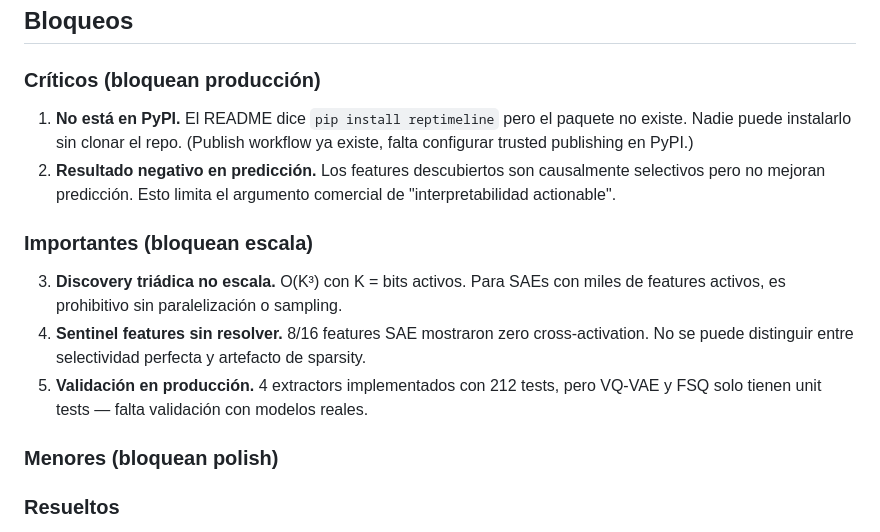
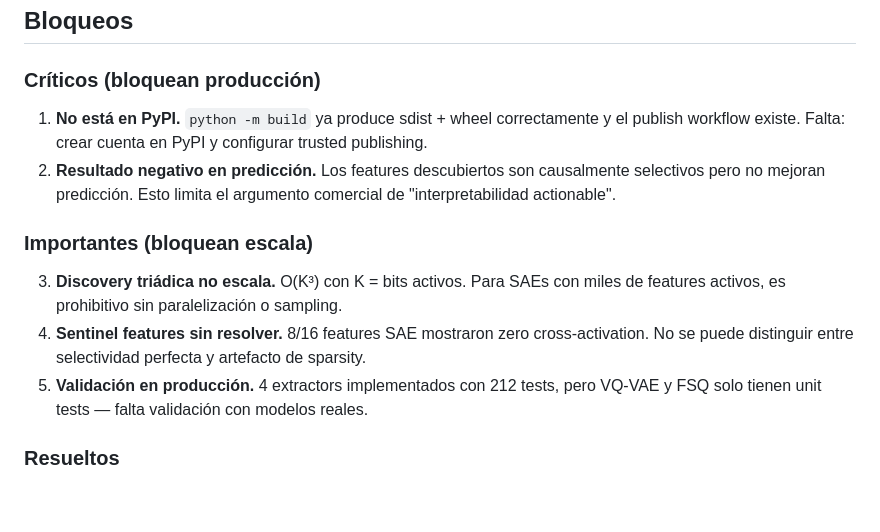
Before and after one commit to arturoornelasb/reptimeline, a Markdown page: ROADMAP.md, the part around the change. Rendered like a GitHub page; blank space fills up the shorter version.

```diff
--- a/ROADMAP.md
+++ b/ROADMAP.md
@@ -66,7 +66,7 @@ What's needed to take reptimeline from research prototype to production-ready, c
 ## Bloqueos
 
 ### Críticos (bloquean producción)
-1. **No está en PyPI.** El README dice `pip install reptimeline` pero el paquete no existe. Nadie puede instalarlo sin clonar el repo. (Publish workflow ya existe, falta configurar trusted publishing en PyPI.)
+1. **No está en PyPI.** `python -m build` ya produce sdist + wheel correctamente y el publish workflow existe. Falta: crear cuenta en PyPI y configurar trusted publishing.
 2. **Resultado negativo en predicción.** Los features descubiertos son causalmente selectivos pero no mejoran predicción. Esto limita el argumento comercial de "interpretabilidad actionable".
 
 ### Importantes (bloquean escala)
@@ -74,7 +74,6 @@ What's needed to take reptimeline from research prototype to production-ready, c
 4. **Sentinel features sin resolver.** 8/16 features SAE mostraron zero cross-activation. No se puede distinguir entre selectividad perfecta y artefacto de sparsity.
 5. **Validación en producción.** 4 extractors implementados con 212 tests, pero VQ-VAE y FSQ solo tienen unit tests — falta validación con modelos reales.
 
-### Menores (bloquean polish)
 ### Resueltos
 - ~~Sin CI/CD~~ — GitHub Actions CI: tests (Python 3.10-3.13), ruff lint, coverage. Publish workflow con trusted publishing.
 - ~~Solo 2 backends~~ — 4 extractors (SAE, VQ-VAE, FSQ + triadic example). SAE validado con Pythia-70M.
```
Also changed, not shown: README.md (+11 -4 lines).
